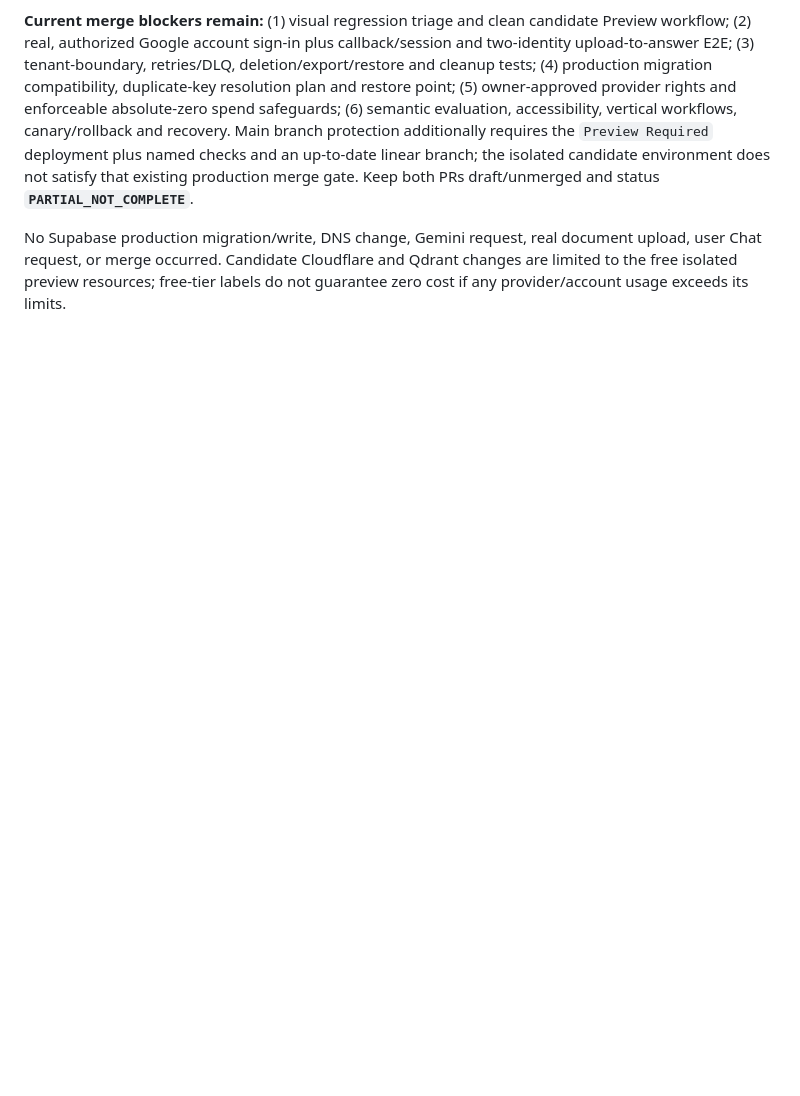
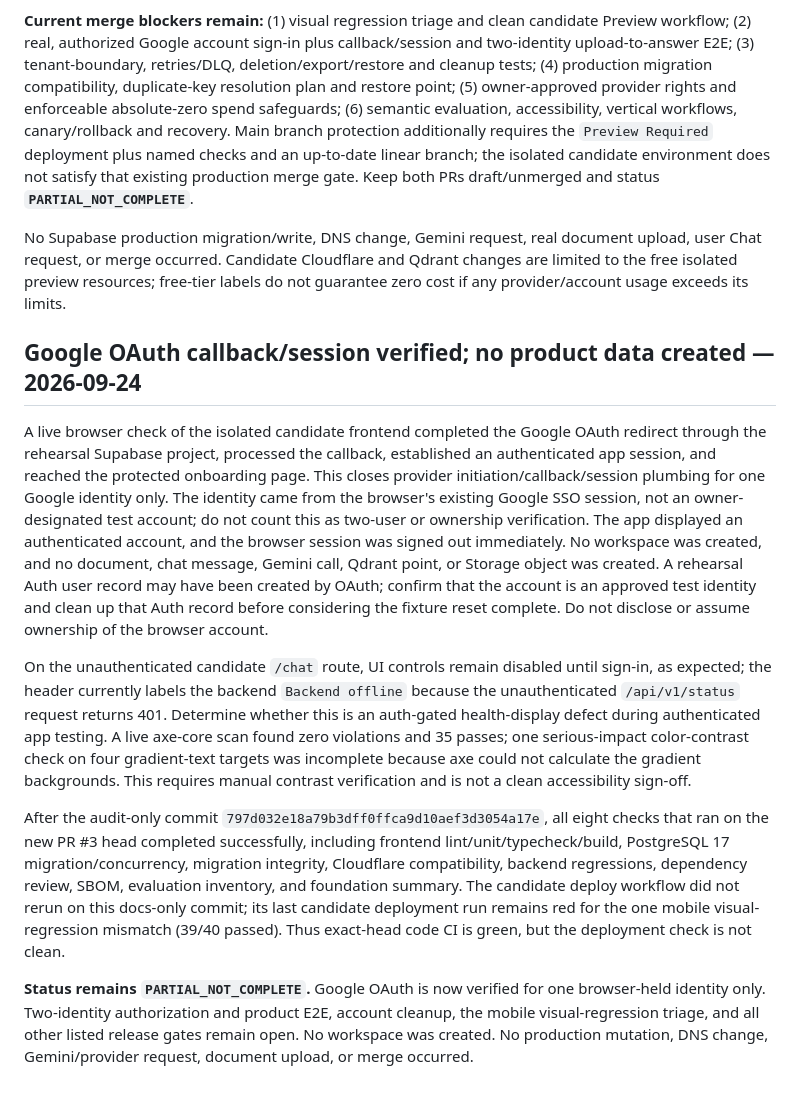
Before and after one commit to Anupam0202/NexusRAG, a Markdown page: docs/MASTER_PROMPT_AUDIT.md, the part around the change. GitHub-like rendering; blank space fills up the shorter version.

Commit message:
docs: record Google OAuth callback validation and candidate accessibility results

```diff
--- a/docs/MASTER_PROMPT_AUDIT.md
+++ b/docs/MASTER_PROMPT_AUDIT.md
@@ -283,3 +283,14 @@ The earlier statement that candidate Workers/Queues were absent is superseded. A
 **Current merge blockers remain:** (1) visual regression triage and clean candidate Preview workflow; (2) real, authorized Google account sign-in plus callback/session and two-identity upload-to-answer E2E; (3) tenant-boundary, retries/DLQ, deletion/export/restore and cleanup tests; (4) production migration compatibility, duplicate-key resolution plan and restore point; (5) owner-approved provider rights and enforceable absolute-zero spend safeguards; (6) semantic evaluation, accessibility, vertical workflows, canary/rollback and recovery. Main branch protection additionally requires the `Preview Required` deployment plus named checks and an up-to-date linear branch; the isolated candidate environment does not satisfy that existing production merge gate. Keep both PRs draft/unmerged and status **`PARTIAL_NOT_COMPLETE`**.
 
 No Supabase production migration/write, DNS change, Gemini request, real document upload, user Chat request, or merge occurred. Candidate Cloudflare and Qdrant changes are limited to the free isolated preview resources; free-tier labels do not guarantee zero cost if any provider/account usage exceeds its limits.
+
+
+## Google OAuth callback/session verified; no product data created — 2026-09-24
+
+A live browser check of the isolated candidate frontend completed the Google OAuth redirect through the rehearsal Supabase project, processed the callback, established an authenticated app session, and reached the protected onboarding page. This closes provider initiation/callback/session plumbing for one Google identity only. The identity came from the browser's existing Google SSO session, not an owner-designated test account; do not count this as two-user or ownership verification. The app displayed an authenticated account, and the browser session was signed out immediately. No workspace was created, and no document, chat message, Gemini call, Qdrant point, or Storage object was created. A rehearsal Auth user record may have been created by OAuth; confirm that the account is an approved test identity and clean up that Auth record before considering the fixture reset complete. Do not disclose or assume ownership of the browser account.
+
+On the unauthenticated candidate `/chat` route, UI controls remain disabled until sign-in, as expected; the header currently labels the backend `Backend offline` because the unauthenticated `/api/v1/status` request returns 401. Determine whether this is an auth-gated health-display defect during authenticated app testing. A live axe-core scan found zero violations and 35 passes; one serious-impact color-contrast check on four gradient-text targets was incomplete because axe could not calculate the gradient backgrounds. This requires manual contrast verification and is not a clean accessibility sign-off.
+
+After the audit-only commit `797d032e18a79b3dff0ffca9d10aef3d3054a17e`, all eight checks that ran on the new PR #3 head completed successfully, including frontend lint/unit/typecheck/build, PostgreSQL 17 migration/concurrency, migration integrity, Cloudflare compatibility, backend regressions, dependency review, SBOM, evaluation inventory, and foundation summary. The candidate deploy workflow did not rerun on this docs-only commit; its last candidate deployment run remains red for the one mobile visual-regression mismatch (39/40 passed). Thus exact-head code CI is green, but the deployment check is not clean.
+
+**Status remains `PARTIAL_NOT_COMPLETE`.** Google OAuth is now verified for one browser-held identity only. Two-identity authorization and product E2E, account cleanup, the mobile visual-regression triage, and all other listed release gates remain open. No workspace was created. No production mutation, DNS change, Gemini/provider request, document upload, or merge occurred.
```
